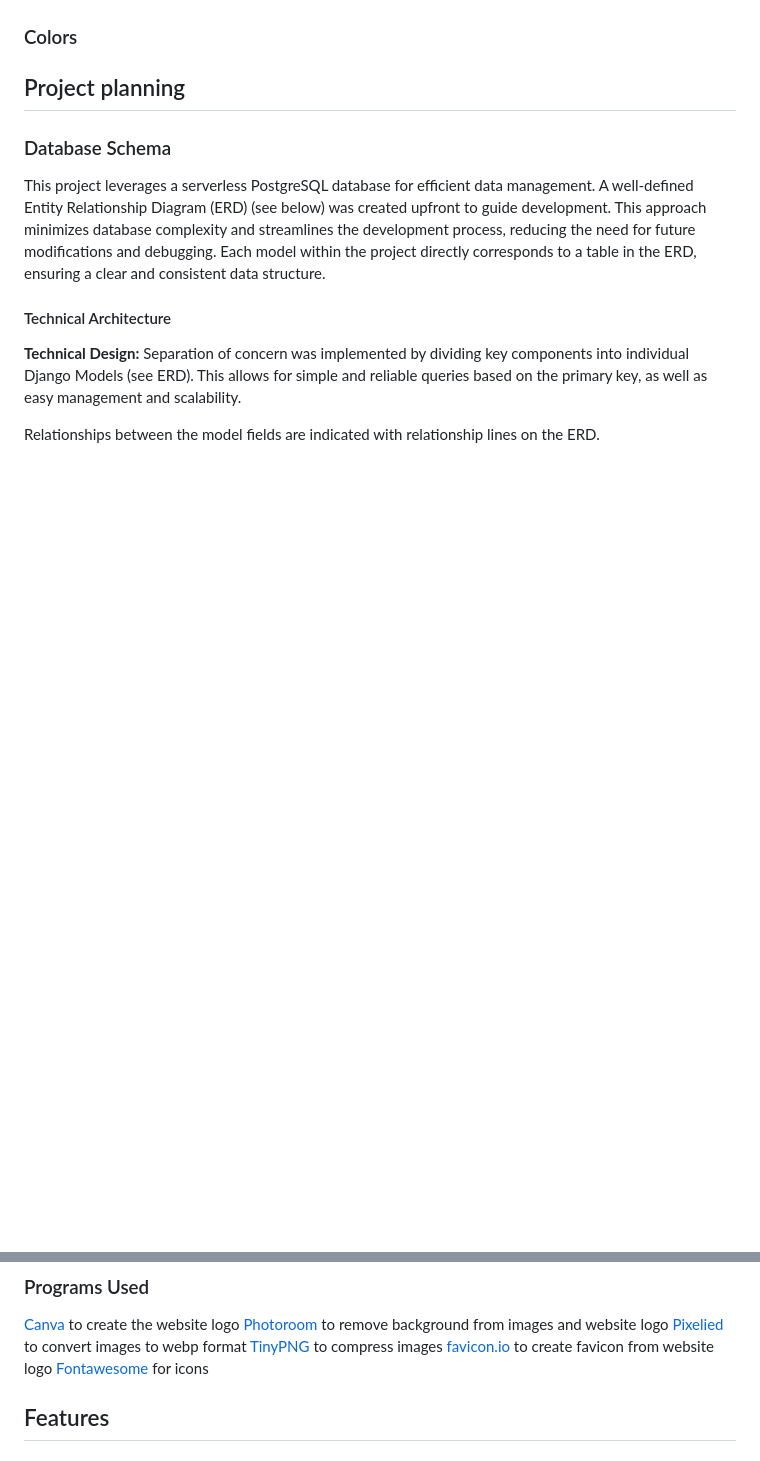
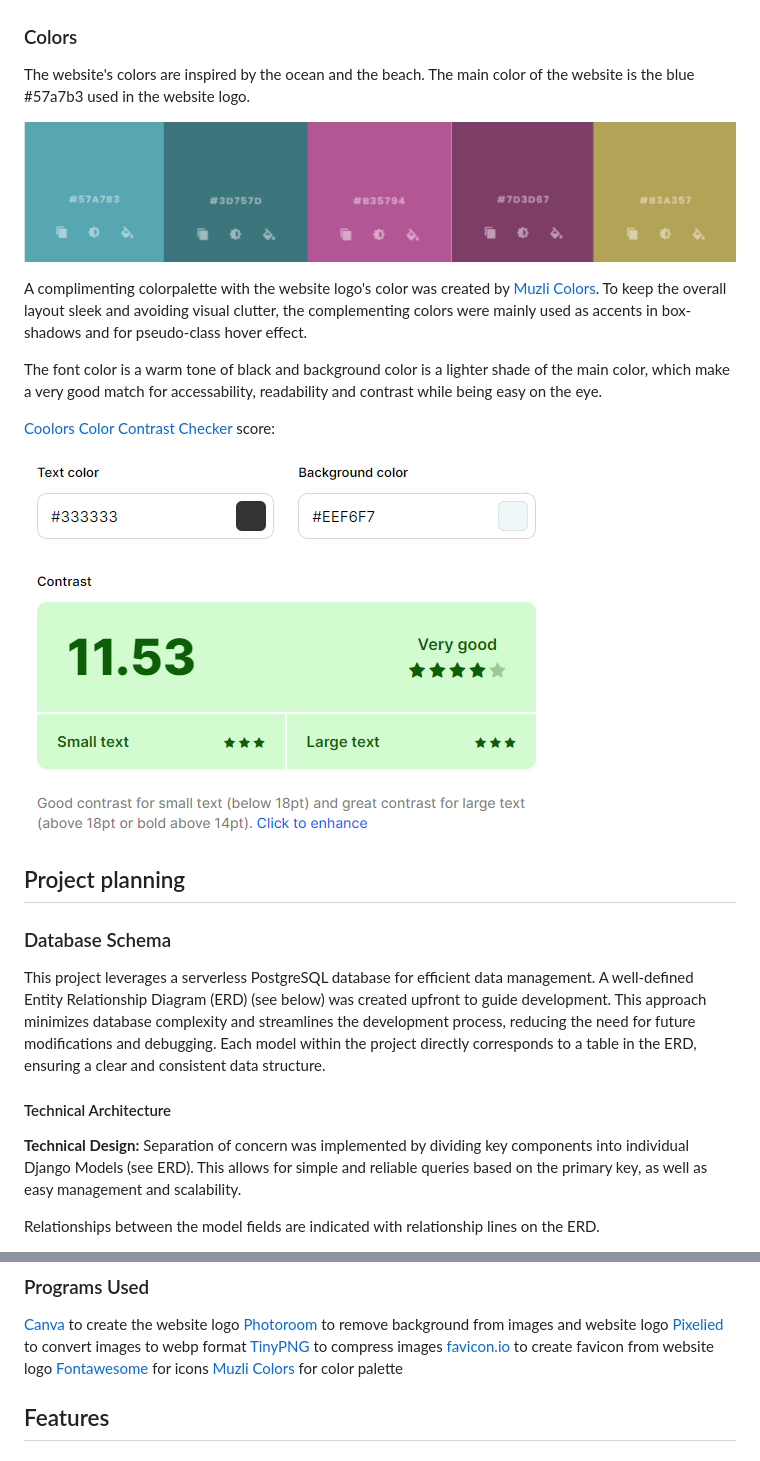
Before and after one commit to g-omarsdottir/shaping-sustainable-surf, a Markdown page: README.md, 2 parts joined by grey strips. Rendered like a GitHub page; pictures changed too: documentation/color-contrast.png (added), documentation/colors.png (added); blank space fills up the shorter version.

Commit message:
Add color palette to README & css root variables for colors
- Add color contrast check to README

```diff
--- a/README.md
+++ b/README.md
@@ -124,6 +125,18 @@ Screen sizes smaller than 320 were not considered in the design.
 
 
 ### Colors
+
+The website's colors are inspired by the ocean and the beach. The main color of the website is the blue #57a7b3 used in the website logo.
+
+![colors](/documentation/colors.png)
+
+A complimenting colorpalette with the website logo's color was created by [Muzli Colors](https://colors.muz.li/palette/57a7b3/3d757d/b35794/7d3d67/b3a357). To keep the overall layout sleek and avoiding visual clutter, the complementing colors were mainly used as accents in box-shadows and for pseudo-class hover effect.
+
+The font color is a warm tone of black and background color is a lighter shade of the main color, which make a very good match for accessability, readability and contrast while being easy on the eye.
+
+[Coolors Color Contrast Checker](https://coolors.co/contrast-checker/333333-eef6f7) score:
+
+![contrast checker](/documentation/color-contrast.png)
 
 ## Project planning
 
@@ -270,6 +283,7 @@ In addition to libraries and frameworks already installed in the Code Institute
 [TinyPNG](https://tinypng.com/) to compress images
 [favicon.io](https://favicon.io/favicon-converter/) to create favicon from website logo
 [Fontawesome](https://fontawesome.com/) for icons
+[Muzli Colors](https://colors.muz.li/palette/57a7b3/3d757d/b35794/7d3d67/b3a357) for color palette
 
 ## Features
 ### Main Features
```
Also changed, not shown: other parts of README.md (+1 -0 lines), 1 other file.
